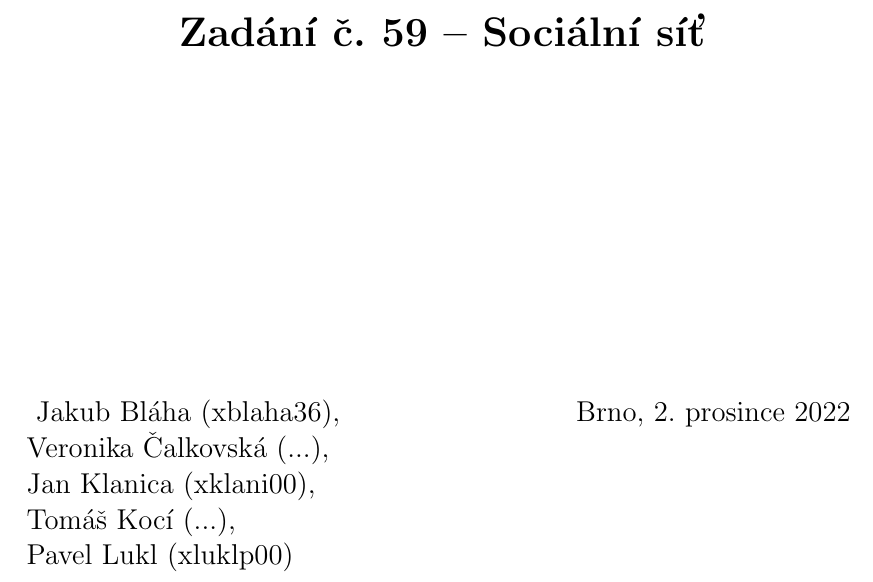
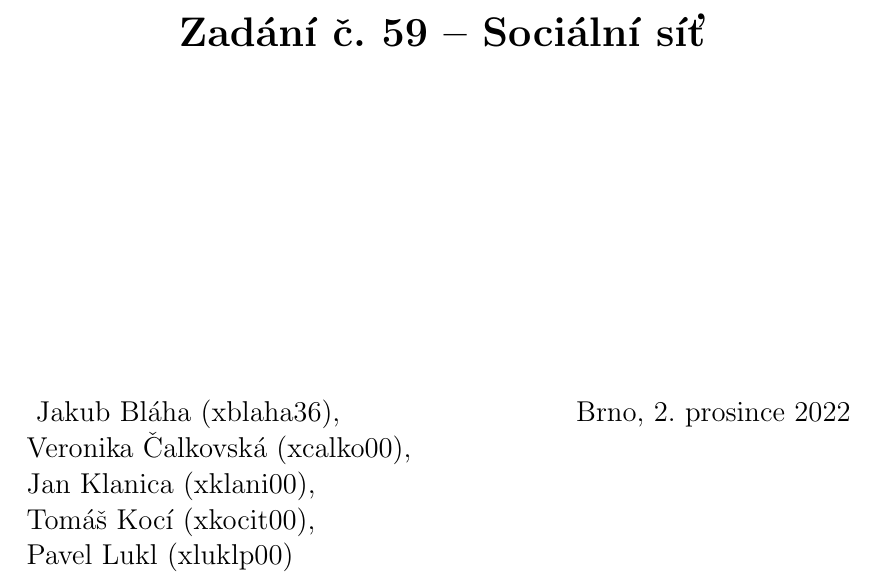
Before and after one commit to JakubBlaha/projekt-IUS, a LaTeX document (projekt.tex): part of the page, cut so that both start at the same text. Compiled offline with pdfLaTeX.

Commit message:
fix: logins

```diff
--- a/projekt.tex
+++ b/projekt.tex
@@ -22,7 +22,7 @@
 \renewcommand{\headrulewidth}{0pt}
 
 % Footer
-\fancyfoot[L]{\Large{ Jakub Bláha (xblaha36), \\ Veronika Čalkovská (...), \\ Jan Klanica (xklani00), \\ Tomáš Kocí (...), \\ Pavel Lukl (xluklp00) }}
+\fancyfoot[L]{\Large{ Jakub Bláha (xblaha36), \\ Veronika Čalkovská (xcalko00), \\ Jan Klanica (xklani00), \\ Tomáš Kocí (xkocit00), \\ Pavel Lukl (xluklp00) }}
 \fancyfoot[R]{\Large{Brno, \today} }
 
 
```
Also changed, not shown: projekt.pdf.
